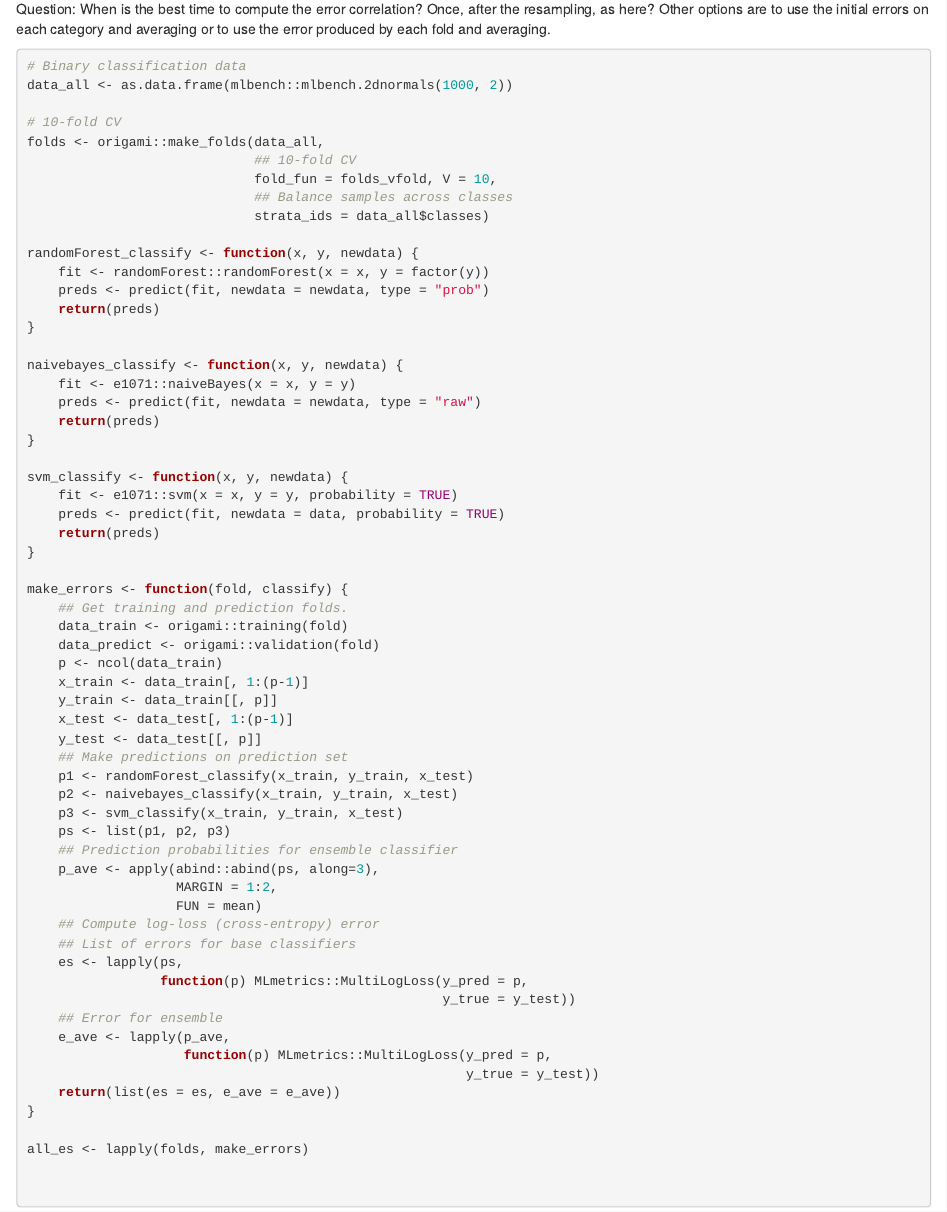
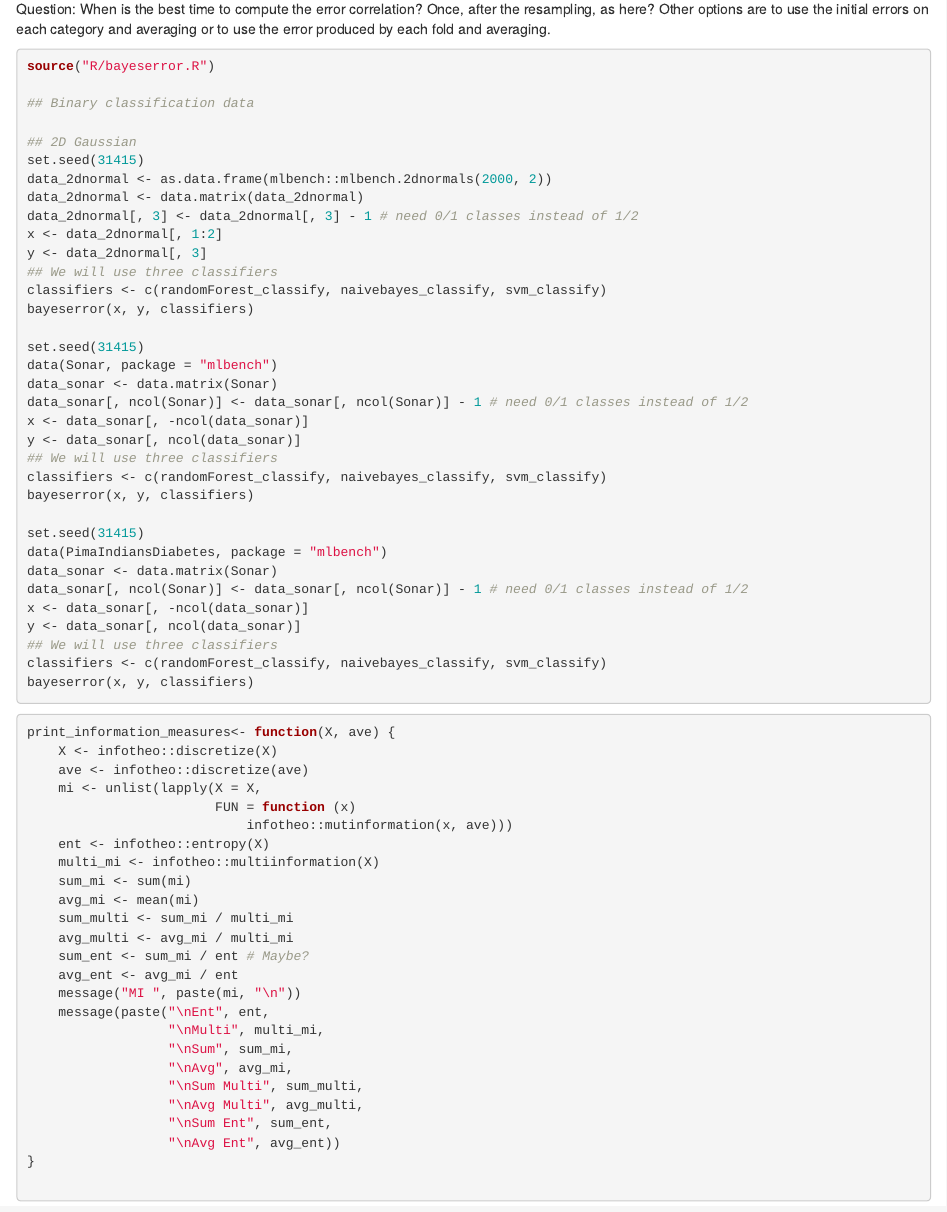
Before and after one commit to ryanholbrook/bayeserror, an R Markdown document (notebooks/outline.Rmd): the page in a window 1100 px wide, from 670 px down. Rendered offline with R 4.5, knitr and Pandoc, with nearby package versions.

Commit message:
Move functions from script to source

````diff
--- /dev/null
+++ b/R/bayeserror.R
@@ -0,0 +1,20 @@
+## bayeserror.R
+
+randomForest_classify <- function(x, y, newdata) {
+    fit <- randomForest::randomForest(x = x, y = factor(y))
+    preds <- predict(fit, newdata = newdata, type = "prob")
+    return(preds)
+}
+attr(randomForest_classify, "name") <- "randomForest"
+attr(randomForest_classify, "shortname") <- "RF"
+
+naivebayes_classify <- function(x, y, newdata) {
+    fit <- naivebayes::naive_bayes(x = x, y = factor(y), )
+    preds <- predict(fit, newdata = newdata, type = "prob")
+    return(preds)
+}
+attr(naivebayes_classify, "name") <- "naiveBayes"
+attr(naivebayes_classify, "shortname") <- "NB"
+
+svm_classify <- function(x, y, newdata) {
+    fit <- e1071::svm(x = x, y = factor(y), probability = TRUE)
@@ -0,0 +25,11 @@
+attr(svm_classify, "name") <- "svm"
+attr(svm_classify, "shortname") <- "SVM"
+
+#' Generate predictions on a cross-validation fold.
+#'
+#' @return an array of class probability predictions
+#'
+#' @export
+#' @keywords internal
+predict_on_fold <- function(x, y, fold, classifiers) {
+    checkmate::assert_matrix(x,
@@ -0,0 +43,2 @@
+    checkmate::assert_list(classifiers,
+                           type = c("character", "function"))
@@ -0,0 +53,2 @@
+                              function(classify)
+                                  classify(x_train, y_train, x_val)),
@@ -0,0 +58,10 @@
+                            d = 3L,
+                            any.missing = FALSE)
+    ## Prediction probabilities for ensemble classifier. Compute by
+    ## averaging class predictions across the classifiers.
+    p_ave <- apply(ps,
+                   MARGIN = c(1L, 2L),
+                   FUN = mean)
+    ## Collect predictions
+    classifier_names <- lapply(classifiers,
+                               function(classify)
@@ -0,0 +72 @@
+                                        c(classifier_names, "AVE")))
@@ -0,0 +86,2 @@
+    lapply(folded_data,
+           function(fold)
@@ -0,0 +92 @@
+    for(arr in folded_data) {
@@ -0,0 +130,4 @@
+predict_ensemble <- function(x, y, classifiers, v = 10L) {
+    checkmate::assert_matrix(x)
+    checkmate::assert_numeric(y)
+    checkmate::assert_list(classifiers)
@@ -0,0 +140,11 @@
+    folded_data <- lapply(folds,
+                          function(fold)
+                              predict_on_fold(x, y, fold, classifiers))
+    attr(folded_data, "ds") <- c(nrow(x),
+                                 2, # binary classification
+                                 length(classifiers) + 1)
+    attr(folded_data, "dnames") <- list(NULL, NULL,
+                                        append(lapply(classifiers,
+                                                      function(c)
+                                                          attr(c, "shortname")),
+                                               "AVE"))
@@ -0,0 +163,39 @@
+    loss <- function(y_pred) {
+        MLmetrics::Accuracy(y_pred, true_classes)
+    }
+    err <- apply(X = predictions,
+                 MARGIN = 2,
+                 FUN = loss)
+    ## checkmate
+    return(err)
+}
+
+#' Dual Total Correlation for Binary Data
+#'
+#' @param X a matrix whose columns are 0/1 class vectors
+dual_total_correlation <- function(X, normalized = FALSE) {
+    checkmate::assert_matrix(X, mode = "integerish")
+    entropy <- infotheo::entropy(X)
+    cond_entropy <-
+        lapply(seq_len(ncol(X)),
+               function(i)
+                   infotheo::condentropy(X=X[, i], Y=X[, -i]))
+    cond_entropy <- unlist(cond_entropy)
+    sum_cond_entropy <- sum(cond_entropy)
+    dtc <- entropy - sum_cond_entropy
+    result <- ifelse(normalized,
+                     dtc / entropy,
+                     dtc)
+#    checkmate::assert_number(result, lower = 0.0, upper = 1.0)
+    return(result)
+}
+
+average_mutual_information <- function(X, ave) {
+    checkmate::assert_matrix(X, mode = "integerish")
+    checkmate::assert_integerish(ave)
+    mi <- apply(X = X,
+                MARGIN = 2,
+                FUN = function (x) infotheo::mutinformation(x, ave))
+    ent <- infotheo::entropy(X)
+    sum_mi <- sum(mi)
+    ami <- sum_mi / ent
@@ -0,0 +215,33 @@
+    X <- as.matrix(infotheo::discretize(total))
+    ave <- as.matrix(infotheo::discretize(ave))
+    delta <- dual_total_correlation(X, normalized = TRUE)
+#    checkmate::assert_number(delta, lower = 0.0, upper = 1.0)
+    return(delta)
+}
+
+bayeserror_formula <- function(N, e_total, e_ave, delta) {
+    checkmate::assert_int(N, lower = 2L)
+    checkmate::assert_number(e_total, lower = 0.0, upper = 1.0)
+    checkmate::assert_number(e_ave, lower = 0.0, upper = 1.0)
+#    checkmate::assert_number(delta, lower = 0.0, upper = 1.0)
+    be <- ((N * e_ave - ((N - 1L) * delta + 1L) * e_total) /
+           ((N - 1L) * (1L - delta)))
+    return(be)
+}
+
+#' Estimate the Bayes error for a data set using a list of classifiers.
+#'
+#' @param x a matrix of features
+#' @param y a vector of the observed classes
+#' @param classifiers a list of classifier functions or else their names
+#' @param err_method classification loss method
+#' @param corr_method correlation of error method
+#' @param v the resampling method
+bayeserror <- function(x,
+                       y,
+                       classifiers,
+                       err_method="accuracy",
+                       corr_method="ami",
+                       v = 10L) {
+    ## Check input.
+    checkmate::assert_matrix(x,
@@ -0,0 +253,28 @@
+    checkmate::assert_list(classifiers,
+                           types = c("character", "function"))
+
+    ## Posterior class probabilities.
+    pred_prob <- predict_ensemble(x, y, v = v, classifiers = classifiers)
+    ## Convert to 0/1 class predictions.
+    pred_class <- round(pred_prob[, 1, ]) # array with dims (obs, classifier)
+    ## Compute errors of the predictions
+    errs <- ensemble_errors(pred_class, y, err_method)
+    ## Form bayes error estimator terms.
+    ## Number of base classifiers
+    N <- length(classifiers)
+    ## Class predictions of base classifiers
+    class_total <- pred_class[, 1:N]
+    ## Class predictions of ensemble classifier
+    class_ave <- pred_class[, N + 1]
+    ## Mean error of base classifiers
+    e_total <- mean(head(errs, -1))
+    ## Error of ensemble classifier
+    e_ave <- tail(errs, 1)
+    names(e_ave) <- NULL
+    ## Estimated error correlation
+    delta <- error_correlation(class_total, class_ave, corr_method)
+    e_bayes <- bayeserror_formula(N, e_total, e_ave, delta)
+    return(list("errors" = errs, "e_total" = e_total,
+                "e_ave" = e_ave, "delta" = delta,
+                "e_bayes" = e_bayes))
+}
--- a/notebooks/outline.Rmd
+++ b/notebooks/outline.Rmd
@@ -24,67 +24,72 @@ E_{Bayes} = \frac{N E^{Ave}_{Total} - ((N - 1) \delta + 1) E_{Total}}{(N - 1)(1
 
 Question: When is the best time to compute the error correlation? Once, after the resampling, as here? Other options are to use the initial errors on each category and averaging or to use the error produced by each fold and averaging.
 
+
 ``` R
-# Binary classification data
-data_all <- as.data.frame(mlbench::mlbench.2dnormals(1000, 2))
+source("R/bayeserror.R")
 
-# 10-fold CV
-folds <- origami::make_folds(data_all,
-                             ## 10-fold CV
-                             fold_fun = folds_vfold, V = 10,
-                             ## Balance samples across classes
-                             strata_ids = data_all$classes)
+## Binary classification data
 
-randomForest_classify <- function(x, y, newdata) {
-    fit <- randomForest::randomForest(x = x, y = factor(y))
-    preds <- predict(fit, newdata = newdata, type = "prob")
-    return(preds)
-}
+## 2D Gaussian
+set.seed(31415)
+data_2dnormal <- as.data.frame(mlbench::mlbench.2dnormals(2000, 2))
+data_2dnormal <- data.matrix(data_2dnormal)
+data_2dnormal[, 3] <- data_2dnormal[, 3] - 1 # need 0/1 classes instead of 1/2
+x <- data_2dnormal[, 1:2]
+y <- data_2dnormal[, 3]
+## We will use three classifiers
+classifiers <- c(randomForest_classify, naivebayes_classify, svm_classify)
+bayeserror(x, y, classifiers)
 
-naivebayes_classify <- function(x, y, newdata) {
-    fit <- e1071::naiveBayes(x = x, y = y)
-    preds <- predict(fit, newdata = newdata, type = "raw")
-    return(preds)
-}
+set.seed(31415)
+data(Sonar, package = "mlbench")
+data_sonar <- data.matrix(Sonar)
+data_sonar[, ncol(Sonar)] <- data_sonar[, ncol(Sonar)] - 1 # need 0/1 classes instead of 1/2
+x <- data_sonar[, -ncol(data_sonar)]
+y <- data_sonar[, ncol(data_sonar)]
+## We will use three classifiers
+classifiers <- c(randomForest_classify, naivebayes_classify, svm_classify)
+bayeserror(x, y, classifiers)
 
-svm_classify <- function(x, y, newdata) {
-    fit <- e1071::svm(x = x, y = y, probability = TRUE)
-    preds <- predict(fit, newdata = data, probability = TRUE)
-    return(preds)
-}
+set.seed(31415)
+data(PimaIndiansDiabetes, package = "mlbench")
+data_sonar <- data.matrix(Sonar)
+data_sonar[, ncol(Sonar)] <- data_sonar[, ncol(Sonar)] - 1 # need 0/1 classes instead of 1/2
+x <- data_sonar[, -ncol(data_sonar)]
+y <- data_sonar[, ncol(data_sonar)]
+## We will use three classifiers
+classifiers <- c(randomForest_classify, naivebayes_classify, svm_classify)
+bayeserror(x, y, classifiers)
 
-make_errors <- function(fold, classify) {
-    ## Get training and prediction folds.
-    data_train <- origami::training(fold)
-    data_predict <- origami::validation(fold)
-    p <- ncol(data_train)
-    x_train <- data_train[, 1:(p-1)]
-    y_train <- data_train[[, p]]
-    x_test <- data_test[, 1:(p-1)]
-    y_test <- data_test[[, p]]
-    ## Make predictions on prediction set
-    p1 <- randomForest_classify(x_train, y_train, x_test)
-    p2 <- naivebayes_classify(x_train, y_train, x_test)
-    p3 <- svm_classify(x_train, y_train, x_test)
-    ps <- list(p1, p2, p3)
-    ## Prediction probabilities for ensemble classifier
-    p_ave <- apply(abind::abind(ps, along=3),
-                   MARGIN = 1:2,
-                   FUN = mean)
-    ## Compute log-loss (cross-entropy) error
-    ## List of errors for base classifiers
-    es <- lapply(ps,
-                 function(p) MLmetrics::MultiLogLoss(y_pred = p,
-                                                     y_true = y_test))
-    ## Error for ensemble
-    e_ave <- lapply(p_ave,
-                    function(p) MLmetrics::MultiLogLoss(y_pred = p,
-                                                        y_true = y_test))
-    return(list(es = es, e_ave = e_ave))
-}
-
-all_es <- lapply(folds, make_errors)
+```
 
 
 
+``` R
+print_information_measures<- function(X, ave) {
+    X <- infotheo::discretize(X)
+    ave <- infotheo::discretize(ave)
+    mi <- unlist(lapply(X = X,
+                        FUN = function (x)
+                            infotheo::mutinformation(x, ave)))
+    ent <- infotheo::entropy(X)
+    multi_mi <- infotheo::multiinformation(X)
+    sum_mi <- sum(mi)
+    avg_mi <- mean(mi)
+    sum_multi <- sum_mi / multi_mi
+    avg_multi <- avg_mi / multi_mi
+    sum_ent <- sum_mi / ent # Maybe?
+    avg_ent <- avg_mi / ent
+    message("MI ", paste(mi, "\n"))
+    message(paste("\nEnt", ent,
+                  "\nMulti", multi_mi,
+                  "\nSum", sum_mi,
+                  "\nAvg", avg_mi,
+                  "\nSum Multi", sum_multi,
+                  "\nAvg Multi", avg_multi,
+                  "\nSum Ent", sum_ent,
+                  "\nAvg Ent", avg_ent))
+}
+
+
 ```
````
Also changed, not shown: R/main.R (deleted, +0 -1 lines), R/bayeserror.R (116 more changed lines), 8 other files.
